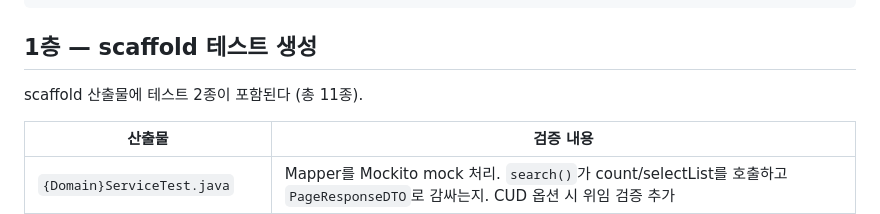
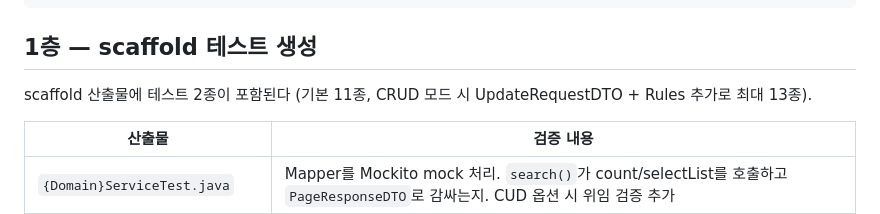
Before and after one commit to DkNoh/omoWorker, a Markdown page: docs/base/test-automation-guide.md, the part around the change. Drawn GitHub-style.

Commit message:
docs: test-automation-guide 산출물 수 현행화(11→12~13, Rules 추가 반영)

```diff
--- a/docs/base/test-automation-guide.md
+++ b/docs/base/test-automation-guide.md
@@ -12,7 +12,7 @@
 
 ## 1층 — scaffold 테스트 생성
 
-scaffold 산출물에 테스트 2종이 포함된다 (총 11종).
+scaffold 산출물에 테스트 2종이 포함된다 (기본 11종, CRUD 모드 시 UpdateRequestDTO + Rules 추가로 최대 13종).
 
 | 산출물 | 검증 내용 |
 |---|---|
```
